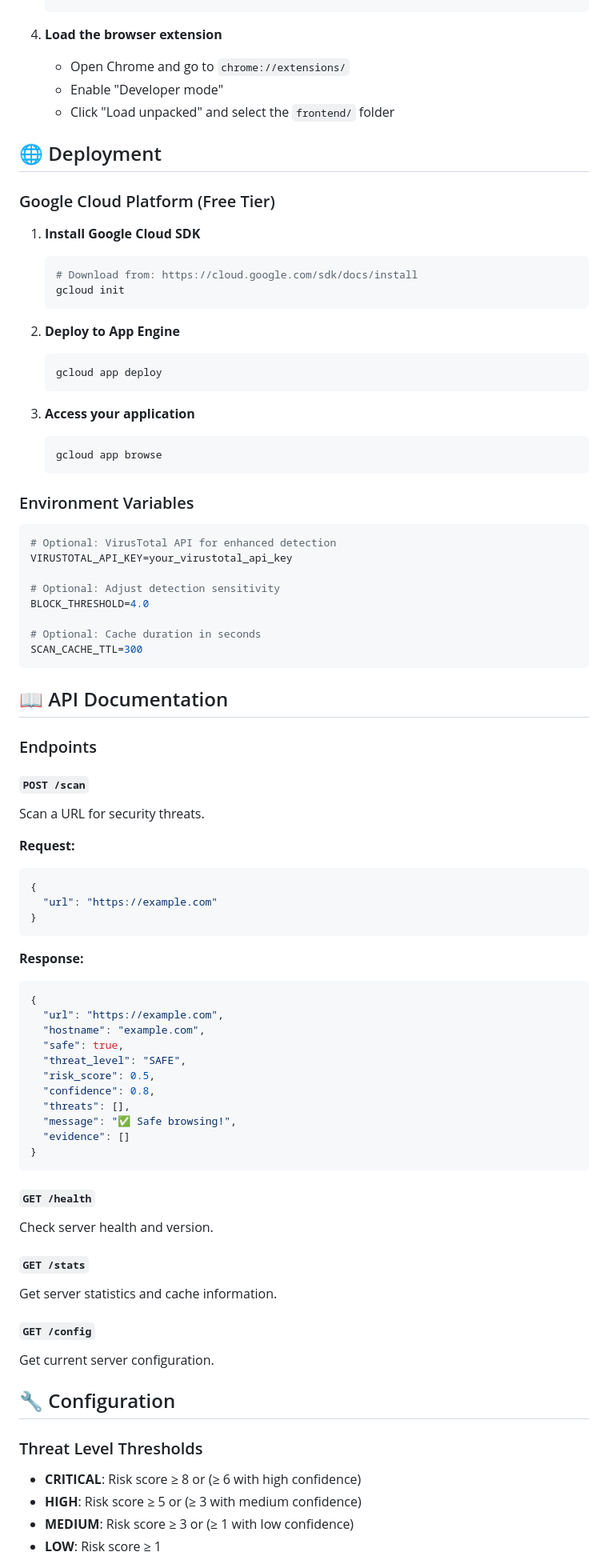
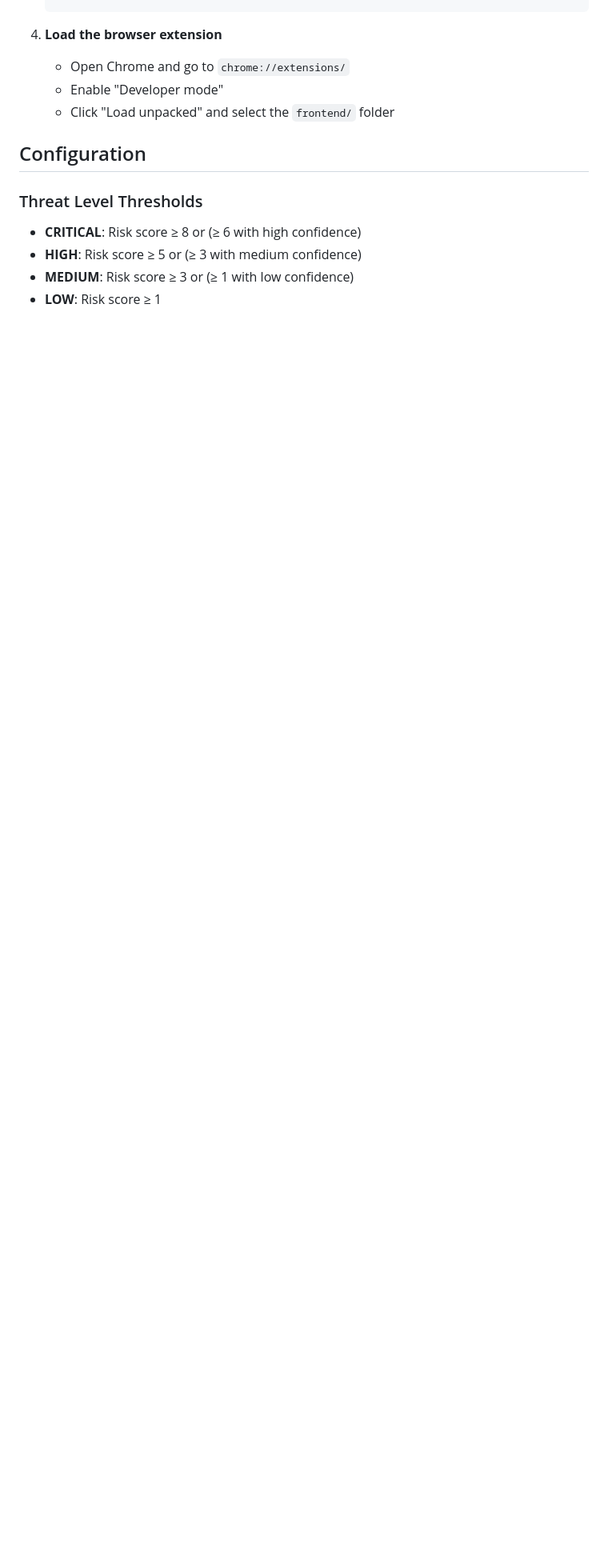
Before and after one commit to Mrunalini388/Digital-Raksha, a Markdown page: README.md, the part around one of its changes. Shown at 80% size. Rendered like a GitHub page; blank space fills up the shorter version.

````diff
--- a/README.md
+++ b/README.md
@@ -57,77 +57,7 @@ A comprehensive browser extension and backend service that provides real-time UR
    - Enable "Developer mode"
    - Click "Load unpacked" and select the `frontend/` folder
 
-## 🌐 Deployment
-
-### Google Cloud Platform (Free Tier)
-
-1. **Install Google Cloud SDK**
-   ```bash
-   # Download from: https://cloud.google.com/sdk/docs/install
-   gcloud init
-   ```
-
-2. **Deploy to App Engine**
-   ```bash
-   gcloud app deploy
-   ```
-
-3. **Access your application**
-   ```bash
-   gcloud app browse
-   ```
-
-### Environment Variables
-```bash
-# Optional: VirusTotal API for enhanced detection
-VIRUSTOTAL_API_KEY=your_virustotal_api_key
-
-# Optional: Adjust detection sensitivity
-BLOCK_THRESHOLD=4.0
-
-# Optional: Cache duration in seconds
-SCAN_CACHE_TTL=300
-```
-
-## 📖 API Documentation
-
-### Endpoints
-
-#### `POST /scan`
-Scan a URL for security threats.
-
-**Request:**
-```json
-{
-  "url": "https://example.com"
-}
-```
-
-**Response:**
-```json
-{
-  "url": "https://example.com",
-  "hostname": "example.com",
-  "safe": true,
-  "threat_level": "SAFE",
-  "risk_score": 0.5,
-  "confidence": 0.8,
-  "threats": [],
-  "message": "✅ Safe browsing!",
-  "evidence": []
-}
-```
-
-#### `GET /health`
-Check server health and version.
-
-#### `GET /stats`
-Get server statistics and cache information.
-
-#### `GET /config`
-Get current server configuration.
-
-## 🔧 Configuration
+## Configuration
 
 ### Threat Level Thresholds
 - **CRITICAL**: Risk score ≥ 8 or (≥ 6 with high confidence)
````
Also changed, not shown: other parts of README.md (+5 -50 lines).
